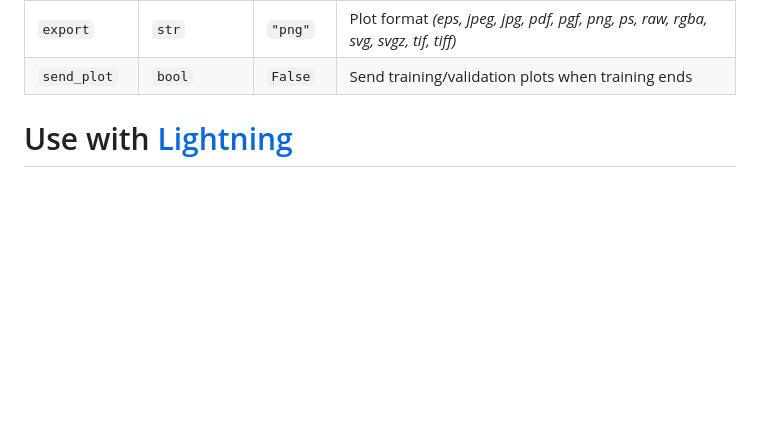
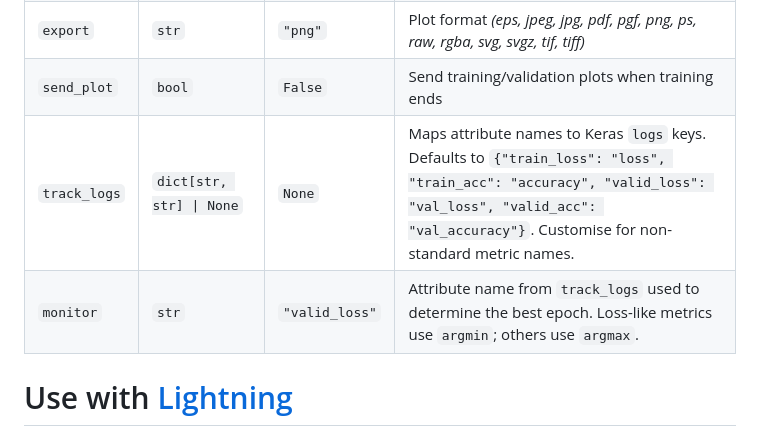
Before and after one commit to siddheshgunjal/slackker, a Markdown page: README.md, the part around the change. GitHub-like rendering; folded sections open; blank space fills up the shorter version.

Commit message:
Add `track_logs` and `monitor` configuration options

```diff
--- a/README.md
+++ b/README.md
@@ -538,6 +538,8 @@ history = model.fit(
 | `model_name` | `str` | _required_ | Name used in messages and plot titles |
 | `export` | `str` | `"png"` | Plot format _(eps, jpeg, jpg, pdf, pgf, png, ps, raw, rgba, svg, svgz, tif, tiff)_ |
 | `send_plot` | `bool` | `False` | Send training/validation plots when training ends |
+| `track_logs` | `dict[str, str] \| None` | `None` | Maps attribute names to Keras `logs` keys. Defaults to `{"train_loss": "loss", "train_acc": "accuracy", "valid_loss": "val_loss", "valid_acc": "val_accuracy"}`. Customise for non-standard metric names. |
+| `monitor` | `str` | `"valid_loss"` | Attribute name from `track_logs` used to determine the best epoch. Loss-like metrics use `argmin`; others use `argmax`. |
 
 </details>
 
```
